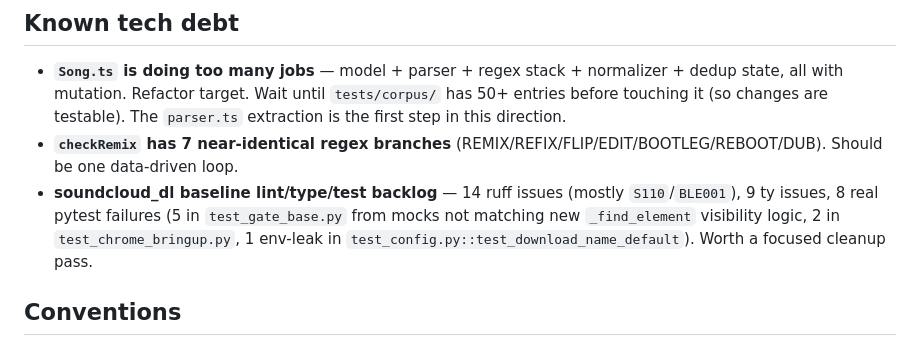
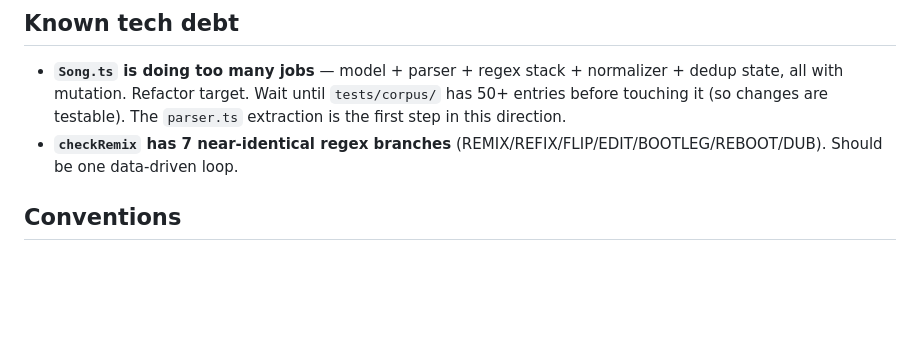
Before and after one commit to tseitz/TuneWrangler, a Markdown page: CLAUDE.md, the part around the change. GitHub-like rendering; blank space fills up the shorter version.

Commit message:
docs(claude-md): remove soundcloud_dl backlog entry — now resolved

```diff
--- a/CLAUDE.md
+++ b/CLAUDE.md
@@ -108,7 +108,6 @@ logs/
 
 - **`Song.ts` is doing too many jobs** — model + parser + regex stack + normalizer + dedup state, all with mutation. Refactor target. Wait until `tests/corpus/` has 50+ entries before touching it (so changes are testable). The `parser.ts` extraction is the first step in this direction.
 - **`checkRemix` has 7 near-identical regex branches** (REMIX/REFIX/FLIP/EDIT/BOOTLEG/REBOOT/DUB). Should be one data-driven loop.
-- **soundcloud_dl baseline lint/type/test backlog** — 14 ruff issues (mostly `S110`/`BLE001`), 9 ty issues, 8 real pytest failures (5 in `test_gate_base.py` from mocks not matching new `_find_element` visibility logic, 2 in `test_chrome_bringup.py`, 1 env-leak in `test_config.py::test_download_name_default`). Worth a focused cleanup pass.
 
 ## Conventions
 
```
